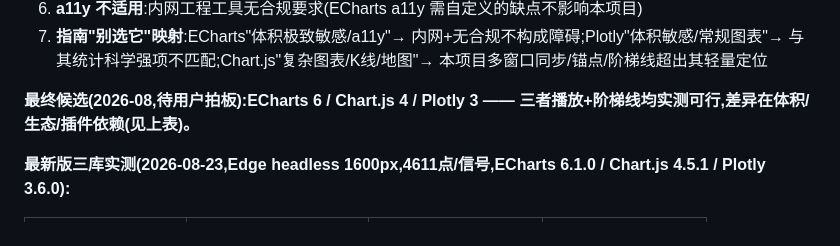
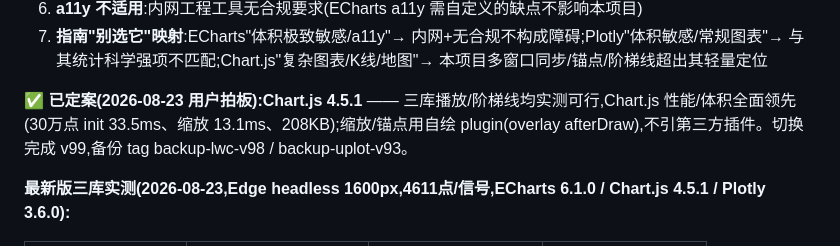
Before and after one commit to yunlistener/blf-dbc-web, a Markdown page: docs/系统设计.md, the part around the change. GitHub-like rendering.

```diff
--- a/docs/系统设计.md
+++ b/docs/系统设计.md
@@ -126,7 +126,7 @@ LWC 4.2/5.0.8 是"实时行情"语义:任何 series 数据不满全量时间范
 6. **a11y 不适用**:内网工程工具无合规要求(ECharts a11y 需自定义的缺点不影响本项目)
 7. **指南"别选它"映射**:ECharts"体积极致敏感/a11y"→ 内网+无合规不构成障碍;Plotly"体积敏感/常规图表"→ 与其统计科学强项不匹配;Chart.js"复杂图表/K线/地图"→ 本项目多窗口同步/锚点/阶梯线超出其轻量定位
 
-**最终候选(2026-08,待用户拍板):ECharts 6 / Chart.js 4 / Plotly 3 —— 三者播放+阶梯线均实测可行,差异在体积/生态/插件依赖(见上表)。**
+**✅ 已定案(2026-08-23 用户拍板):Chart.js 4.5.1** —— 三库播放/阶梯线均实测可行,Chart.js 性能/体积全面领先(30万点 init 33.5ms、缩放 13.1ms、208KB);缩放/锚点用自绘 plugin(overlay afterDraw),不引第三方插件。切换完成 v99,备份 tag backup-lwc-v98 / backup-uplot-v93。
 
 **最新版三库实测(2026-08-23,Edge headless 1600px,4611点/信号,ECharts 6.1.0 / Chart.js 4.5.1 / Plotly 3.6.0):**
 
```
Also changed, not shown: docs/项目计划.md (+8 -0 lines).
